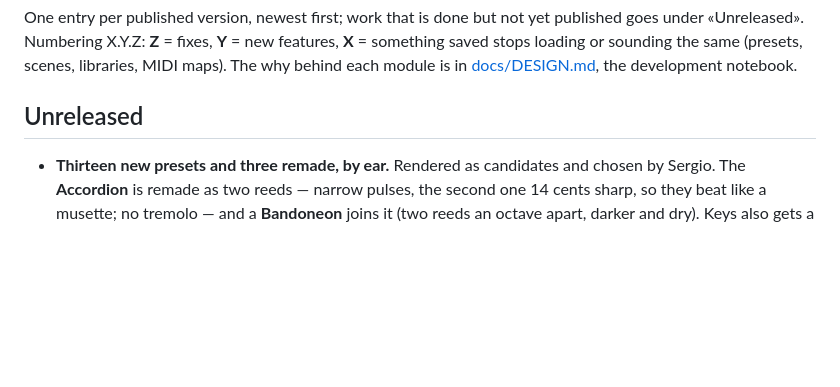
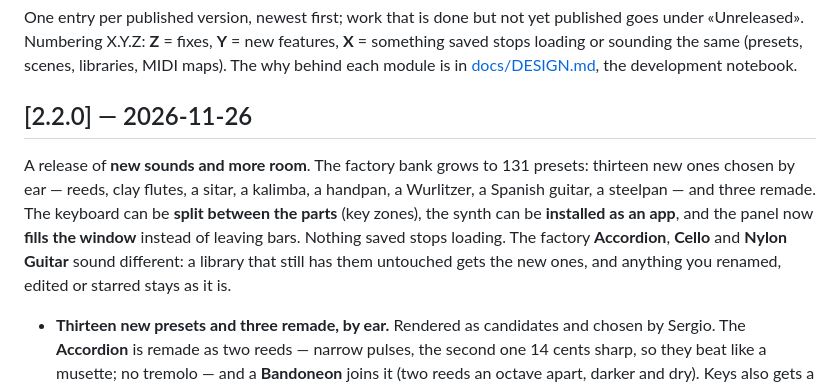
Before and after one commit to sfalbacete/subsdj, a Markdown page: CHANGELOG.md, the part around the change. GitHub-like rendering; blank space fills up the shorter version.

```diff
--- a/CHANGELOG.md
+++ b/CHANGELOG.md
@@ -6,7 +6,14 @@ features, **X** = something saved stops loading or sounding the same (presets,
 scenes, libraries, MIDI maps). The why behind each module is in
 [docs/DESIGN.md](docs/DESIGN.md), the development notebook.
 
-## Unreleased
+## [2.2.0] — 2026-11-26
+
+A release of **new sounds and more room**. The factory bank grows to 131 presets: thirteen new ones chosen by ear
+— reeds, clay flutes, a sitar, a kalimba, a handpan, a Wurlitzer, a Spanish guitar, a steelpan — and three remade.
+The keyboard can be **split between the parts** (key zones), the synth can be **installed as an app**, and the panel
+now **fills the window** instead of leaving bars. Nothing saved stops loading. The factory **Accordion**, **Cello**
+and **Nylon Guitar** sound different: a library that still has them untouched gets the new ones, and anything you
+renamed, edited or starred stays as it is.
 
 - **Thirteen new presets and three remade, by ear.** Rendered as candidates and chosen by Sergio. The **Accordion** is remade as two reeds —
   narrow pulses, the second one 14 cents sharp, so they beat like a musette; no tremolo — and a **Bandoneon** joins it
```
Also changed, not shown: README.md (+3 -1 lines), docs/img/github-social.png, docs/img/og.png, docs/img/subsdj.png, 1 other file.
